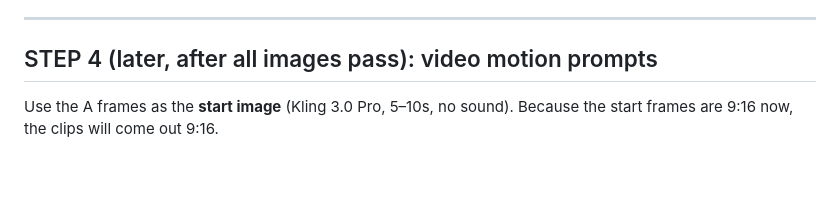
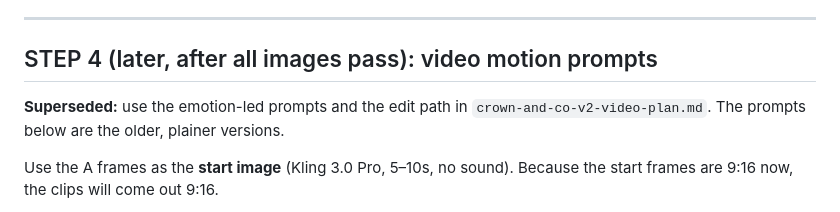
Before and after one commit to letsmakewaves/website, a Markdown page: campaigns/crown-and-co-v2-prompts.md, the part around the change. Drawn GitHub-style; blank space fills up the shorter version.

Commit message:
Crown & Co. v2: video plan with edit path and emotion-led Kling prompts
Co-Authored-By: Claude Opus 5.5 <noreply@anthropic.com>
Claude-Session: https://claude.ai/code/session_01XHiB9icT1aWvBrCZErnUuL

```diff
--- a/campaigns/crown-and-co-v2-prompts.md
+++ b/campaigns/crown-and-co-v2-prompts.md
@@ -199,6 +199,8 @@ Reply in the same Gemini chat with one of these fixes (they keep everything else
 
 ## STEP 4 (later, after all images pass): video motion prompts
 
+**Superseded:** use the emotion-led prompts and the edit path in `crown-and-co-v2-video-plan.md`. The prompts below are the older, plainer versions.
+
 Use the A frames as the **start image** (Kling 3.0 Pro, 5–10s, no sound). Because the start frames are 9:16 now, the clips will come out 9:16.
 
 - **Look 1 (spin):** *"She slowly spins a full 360 degrees in place, her long straight hair swinging out in a wide arc and settling back down her back as she faces the camera again with a calm smile. Smooth, elegant, slow motion. Camera locked off, full body in frame throughout. Same face, wig, outfit and logo as the start image."*
```
Also changed, not shown: campaigns/crown-and-co-v2-video-plan.md (added, +76 -0 lines).
